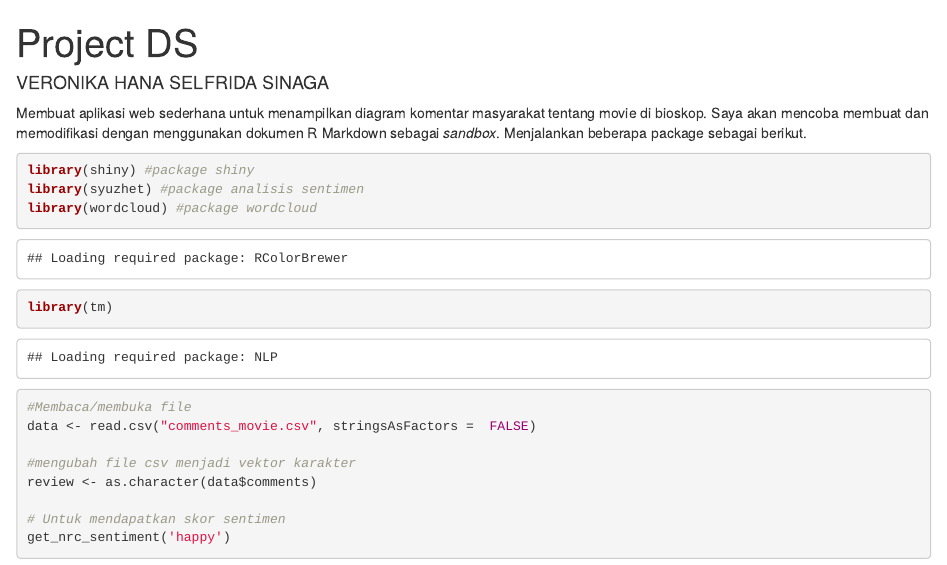
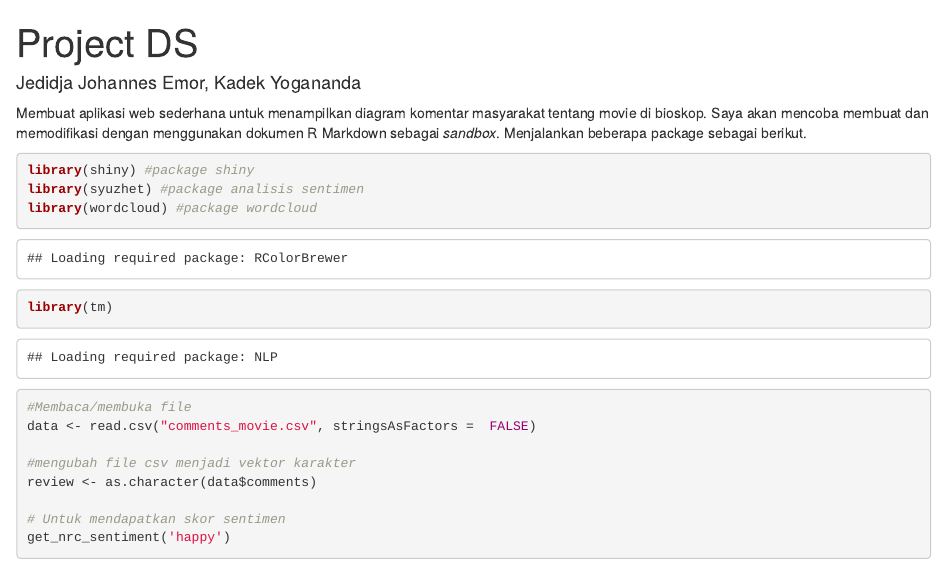
Before and after one commit to jedidja-emor/Project-akhir-DS, an R Markdown document (PROJECT_DS.Rmd): the page in a window 1100 px wide, from its top. Rendered offline with R 4.5, knitr and Pandoc, with nearby package versions; code that draws random numbers runs with fixed seeds of ours; some code elsewhere in the file could not run offline.

Commit message:
Update PROJECT_DS.Rmd

```diff
--- a/PROJECT_DS.Rmd
+++ b/PROJECT_DS.Rmd
@@ -1,6 +1,6 @@
 ---
 title: "Project DS"
-author: "VERONIKA HANA SELFRIDA SINAGA"
+author: "Jedidja Johannes Emor, Kadek Yogananda"
 
 ---
 
```
